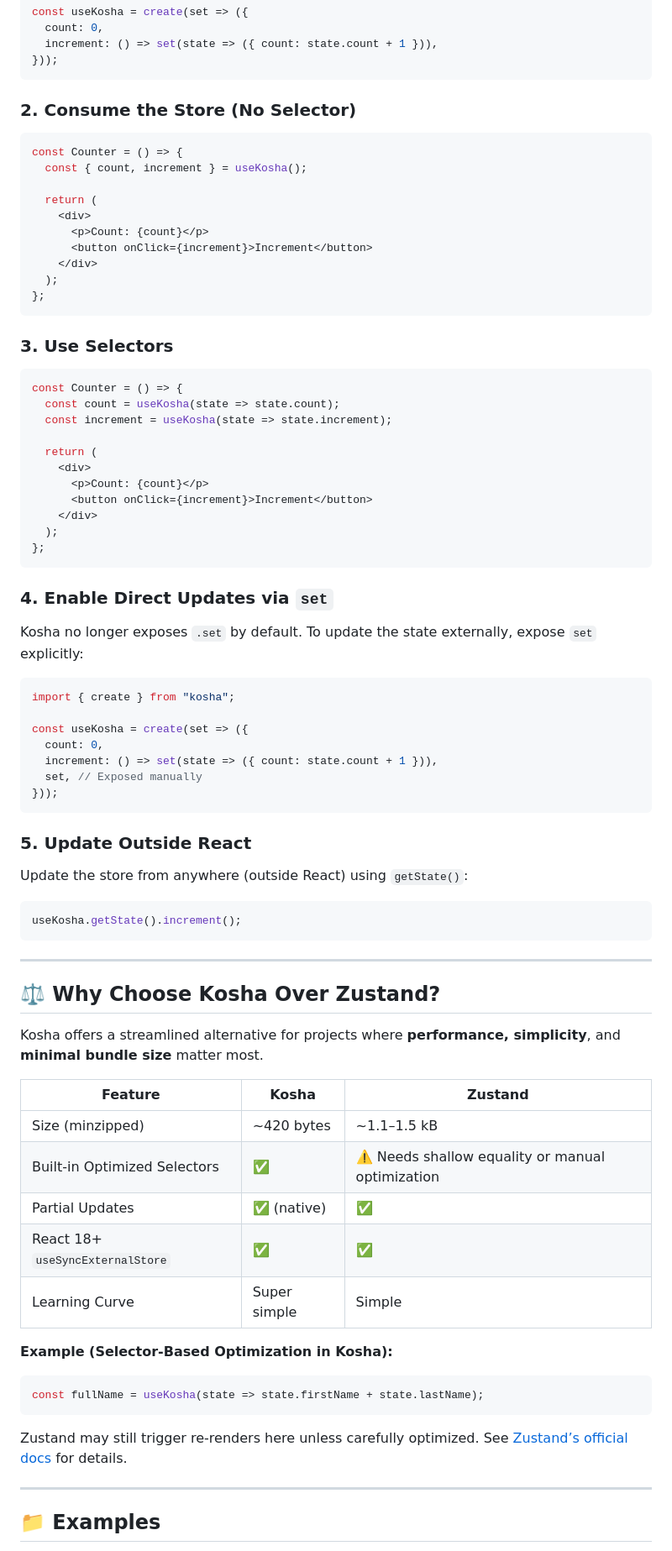
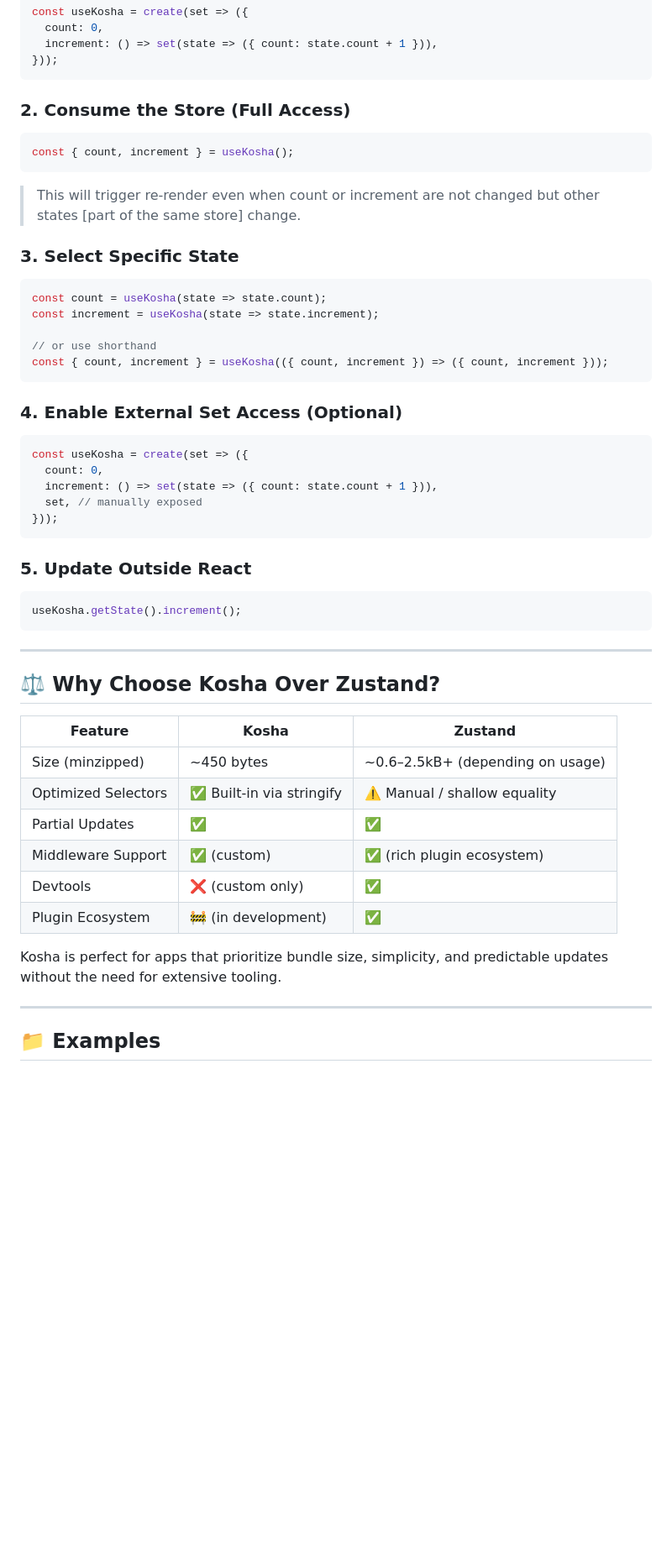
Before and after one commit to react18-tools/kosha, a Markdown page: lib/README.md, the part around the change printed below. Shown: that part at 84% size. GitHub-like rendering; blank space fills up the shorter version.

Commit message:
Apply changesets and update CHANGELOG [skip ci]

````diff
--- a/lib/README.md
+++ b/lib/README.md
@@ -92,54 +105,35 @@ const useKosha = create(set => ({
 }));
 ```
 
-### 2. Consume the Store (No Selector)
+### 2. Consume the Store (Full Access)
 
 ```tsx
-const Counter = () => {
-  const { count, increment } = useKosha();
-
-  return (
-    <div>
-      <p>Count: {count}</p>
-      <button onClick={increment}>Increment</button>
-    </div>
-  );
-};
+const { count, increment } = useKosha();
 ```
 
-### 3. Use Selectors
+> This will trigger re-render even when count or increment are not changed but other states [part of the same store] change.
+
+### 3. Select Specific State
 
 ```tsx
-const Counter = () => {
-  const count = useKosha(state => state.count);
-  const increment = useKosha(state => state.increment);
+const count = useKosha(state => state.count);
+const increment = useKosha(state => state.increment);
 
-  return (
-    <div>
-      <p>Count: {count}</p>
-      <button onClick={increment}>Increment</button>
-    </div>
-  );
-};
+// or use shorthand
+const { count, increment } = useKosha(({ count, increment }) => ({ count, increment }));
 ```
 
-### 4. Enable Direct Updates via `set`
+### 4. Enable External Set Access (Optional)
 
-Kosha no longer exposes `.set` by default. To update the state externally, expose `set` explicitly:
-
-```ts
-import { create } from "kosha";
-
+```tsx
 const useKosha = create(set => ({
   count: 0,
   increment: () => set(state => ({ count: state.count + 1 })),
-  set, // Exposed manually
+  set, // manually exposed
 }));
 ```
 
 ### 5. Update Outside React
-
-Update the store from anywhere (outside React) using `getState()`:
 
 ```ts
 useKosha.getState().increment();
@@ -149,23 +143,16 @@ useKosha.getState().increment();
 
 ## ⚖️ Why Choose Kosha Over Zustand?
 
-Kosha offers a streamlined alternative for projects where **performance, simplicity**, and **minimal bundle size** matter most.
+| Feature             | Kosha                     | Zustand                           |
+| ------------------- | ------------------------- | --------------------------------- |
+| Size (minzipped)    | \~450 bytes               | \~0.6–2.5kB+ (depending on usage) |
+| Optimized Selectors | ✅ Built-in via stringify | ⚠️ Manual / shallow equality      |
+| Partial Updates     | ✅                        | ✅                                |
+| Middleware Support  | ✅ (custom)               | ✅ (rich plugin ecosystem)        |
+| Devtools            | ❌ (custom only)          | ✅                                |
+| Plugin Ecosystem    | 🚧 (in development)       | ✅                                |
 
-| Feature                          | Kosha        | Zustand                                          |
-| -------------------------------- | ------------ | ------------------------------------------------ |
-| Size (minzipped)                 | \~420 bytes  | \~1.1–1.5 kB                                     |
-| Built-in Optimized Selectors     | ✅            | ⚠️ Needs shallow equality or manual optimization |
-| Partial Updates                  | ✅ (native)   | ✅                                                |
-| React 18+ `useSyncExternalStore` | ✅            | ✅                                                |
-| Learning Curve                   | Super simple | Simple                                           |
-
-**Example (Selector-Based Optimization in Kosha):**
-
-```tsx
-const fullName = useKosha(state => state.firstName + state.lastName);
-```
-
-Zustand may still trigger re-renders here unless carefully optimized. See [Zustand’s official docs](https://github.com/pmndrs/zustand/blob/main/docs/guides/prevent-rerenders-with-use-shallow.md) for details.
+Kosha is perfect for apps that prioritize bundle size, simplicity, and predictable updates without the need for extensive tooling.
 
 ---
 
````
Also changed, not shown: other parts of lib/README.md (+105 -30 lines).
